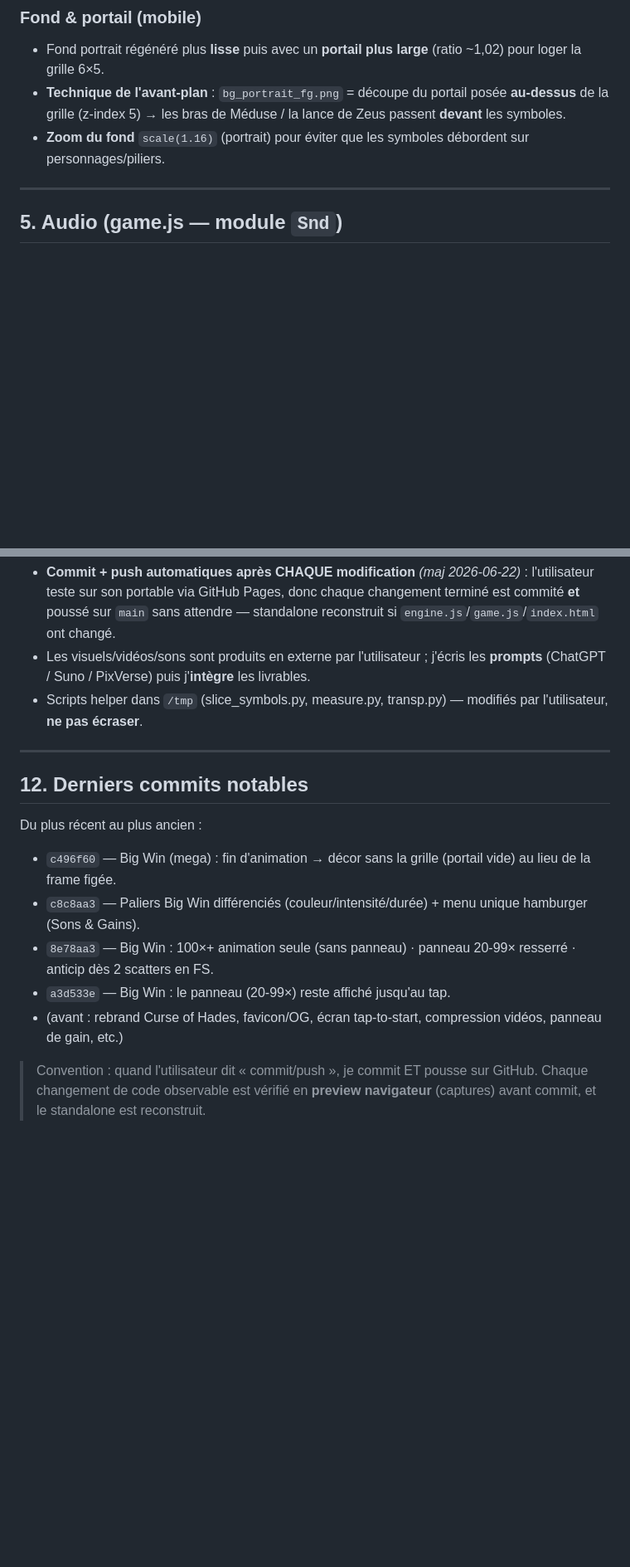
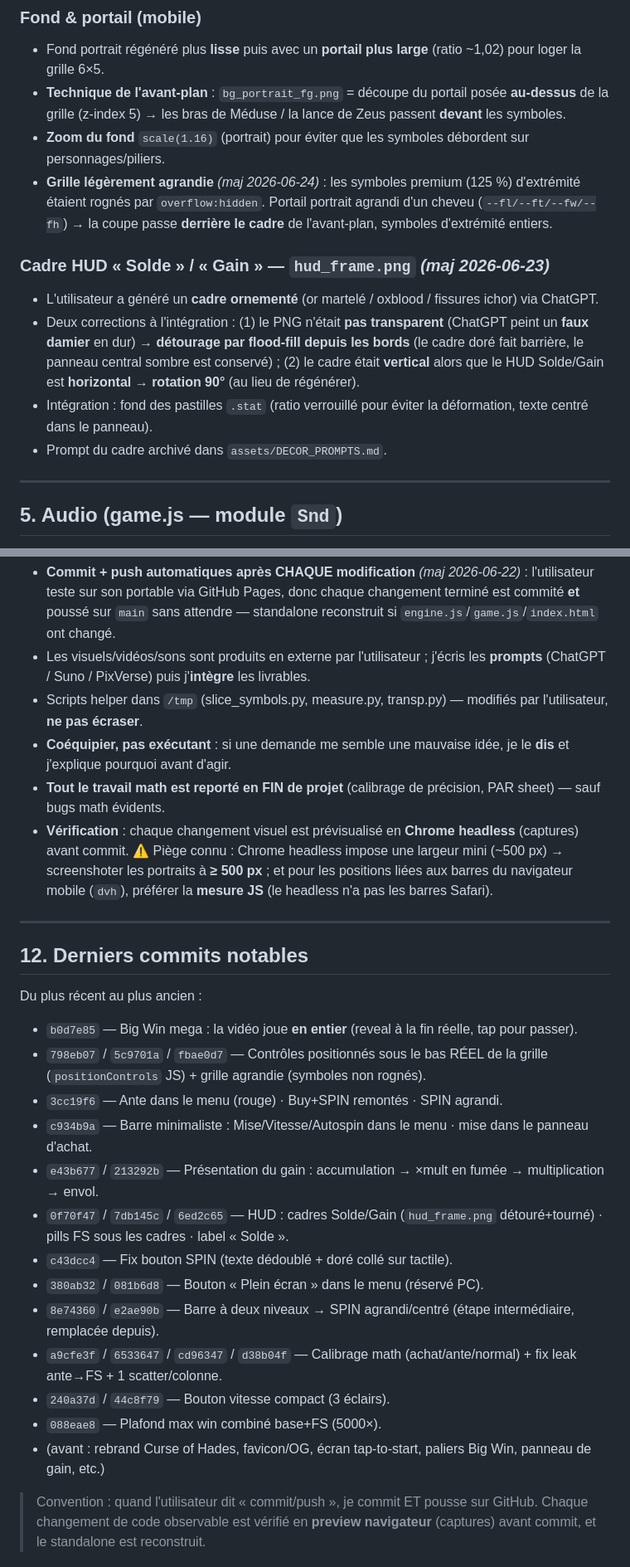
Before and after one commit to steinbachtom-bot/gates-of-tom, a Markdown page: JOURNAL.md, 2 parts joined by grey strips. Shown at 83% size. Drawn GitHub-style; blank space fills up the shorter version.

```diff
--- a/JOURNAL.md
+++ b/JOURNAL.md
@@ -85,6 +88,17 @@ Workflow récurrent : **l'utilisateur génère les visuels en externe** (ChatGPT
 - **Technique de l'avant-plan** : `bg_portrait_fg.png` = découpe du portail posée **au-dessus** de la grille
   (z-index 5) → les bras de Méduse / la lance de Zeus passent **devant** les symboles.
 - **Zoom du fond** `scale(1.16)` (portrait) pour éviter que les symboles débordent sur personnages/piliers.
+- **Grille légèrement agrandie** *(maj 2026-06-24)* : les symboles premium (125 %) d'extrémité étaient rognés
+  par `overflow:hidden`. Portail portrait agrandi d'un cheveu (`--fl/--ft/--fw/--fh`) → la coupe passe
+  **derrière le cadre** de l'avant-plan, symboles d'extrémité entiers.
+
+### Cadre HUD « Solde » / « Gain » — `hud_frame.png` *(maj 2026-06-23)*
+- L'utilisateur a généré un **cadre ornementé** (or martelé / oxblood / fissures ichor) via ChatGPT.
+- Deux corrections à l'intégration : (1) le PNG n'était **pas transparent** (ChatGPT peint un **faux damier** en dur) →
+  **détourage par flood-fill depuis les bords** (le cadre doré fait barrière, le panneau central sombre est conservé) ;
+  (2) le cadre était **vertical** alors que le HUD Solde/Gain est **horizontal** → **rotation 90°** (au lieu de régénérer).
+- Intégration : fond des pastilles `.stat` (ratio verrouillé pour éviter la déformation, texte centré dans le panneau).
+- Prompt du cadre archivé dans `assets/DECOR_PROMPTS.md`.
 
 ---
 
@@ -250,6 +292,11 @@ Implémenté via `bigWinTierInfo(u)` (game.js) + classes `.tier-grand/enorme/oly
 - Les visuels/vidéos/sons sont produits en externe par l'utilisateur ; j'écris les **prompts**
   (ChatGPT / Suno / PixVerse) puis j'**intègre** les livrables.
 - Scripts helper dans `/tmp` (slice_symbols.py, measure.py, transp.py) — modifiés par l'utilisateur, **ne pas écraser**.
+- **Coéquipier, pas exécutant** : si une demande me semble une mauvaise idée, je le **dis** et j'explique pourquoi avant d'agir.
+- **Tout le travail math est reporté en FIN de projet** (calibrage de précision, PAR sheet) — sauf bugs math évidents.
+- **Vérification** : chaque changement visuel est prévisualisé en **Chrome headless** (captures) avant commit.
+  ⚠️ Piège connu : Chrome headless impose une largeur mini (~500 px) → screenshoter les portraits à **≥ 500 px** ;
+  et pour les positions liées aux barres du navigateur mobile (`dvh`), préférer la **mesure JS** (le headless n'a pas les barres Safari).
 
 ---
 
@@ -257,11 +304,19 @@ Implémenté via `bigWinTierInfo(u)` (game.js) + classes `.tier-grand/enorme/oly
 
 Du plus récent au plus ancien :
 
-- `c496f60` — Big Win (mega) : fin d'animation → décor sans la grille (portail vide) au lieu de la frame figée.
-- `c8c8aa3` — Paliers Big Win différenciés (couleur/intensité/durée) + menu unique hamburger (Sons & Gains).
-- `8e78aa3` — Big Win : 100×+ animation seule (sans panneau) · panneau 20-99× resserré · anticip dès 2 scatters en FS.
-- `a3d533e` — Big Win : le panneau (20-99×) reste affiché jusqu'au tap.
-- (avant : rebrand Curse of Hades, favicon/OG, écran tap-to-start, compression vidéos, panneau de gain, etc.)
+- `b0d7e85` — Big Win mega : la vidéo joue **en entier** (reveal à la fin réelle, tap pour passer).
+- `798eb07` / `5c9701a` / `fbae0d7` — Contrôles positionnés sous le bas RÉEL de la grille (`positionControls` JS) + grille agrandie (symboles non rognés).
+- `3cc19f6` — Ante dans le menu (rouge) · Buy+SPIN remontés · SPIN agrandi.
+- `c934b9a` — Barre minimaliste : Mise/Vitesse/Autospin dans le menu · mise dans le panneau d'achat.
+- `e43b677` / `213292b` — Présentation du gain : accumulation → ×mult en fumée → multiplication → envol.
+- `0f70f47` / `7db145c` / `6ed2c65` — HUD : cadres Solde/Gain (`hud_frame.png` détouré+tourné) · pills FS sous les cadres · label « Solde ».
+- `c43dcc4` — Fix bouton SPIN (texte dédoublé + doré collé sur tactile).
+- `380ab32` / `081b6d8` — Bouton « Plein écran » dans le menu (réservé PC).
+- `8e74360` / `e2ae90b` — Barre à deux niveaux → SPIN agrandi/centré (étape intermédiaire, remplacée depuis).
+- `a9cfe3f` / `6533647` / `cd96347` / `d38b04f` — Calibrage math (achat/ante/normal) + fix leak ante→FS + 1 scatter/colonne.
+- `240a37d` / `44c8f79` — Bouton vitesse compact (3 éclairs).
+- `088eae8` — Plafond max win combiné base+FS (5000×).
+- (avant : rebrand Curse of Hades, favicon/OG, écran tap-to-start, paliers Big Win, panneau de gain, etc.)
 
 > Convention : quand l'utilisateur dit « commit/push », je commit ET pousse sur GitHub. Chaque changement de
 > code observable est vérifié en **preview navigateur** (captures) avant commit, et le standalone est reconstruit.
```
Also changed, not shown: other parts of JOURNAL.md (+46 -15 lines).
